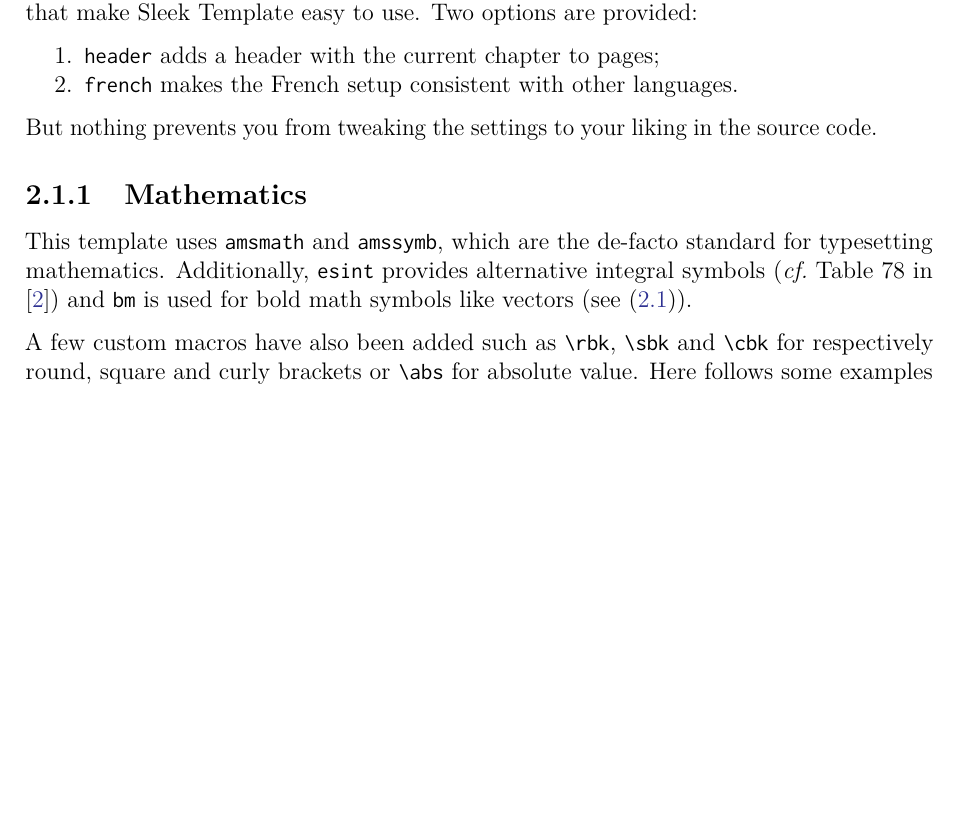
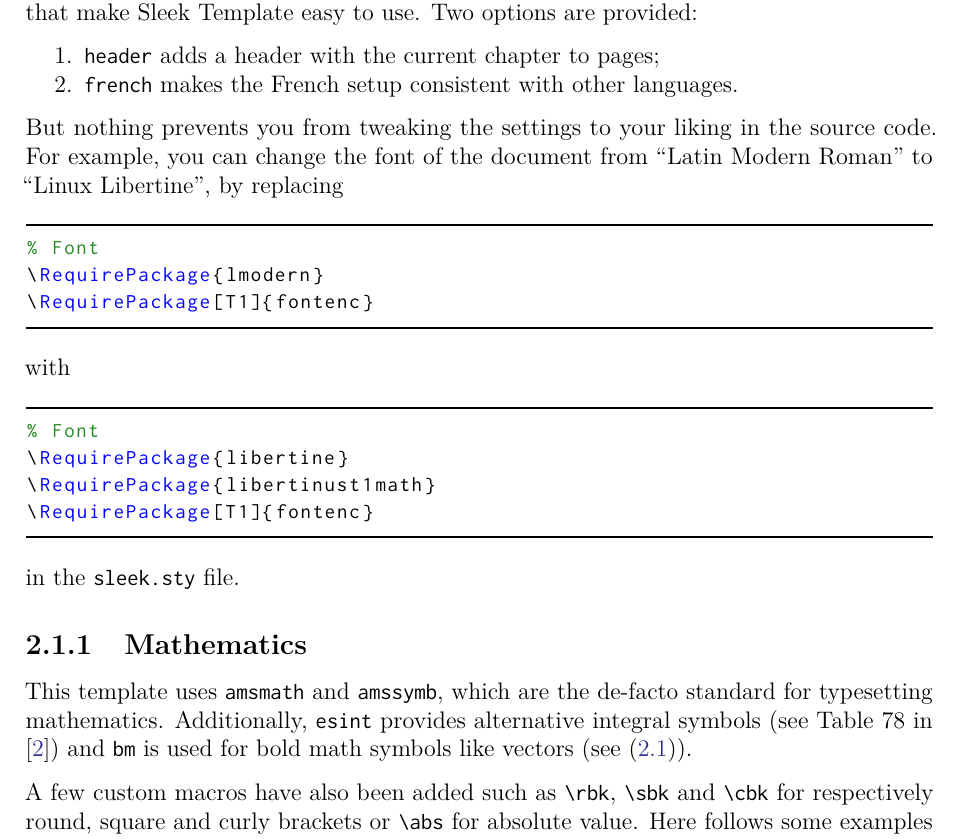
Before and after one commit to francois-rozet/sleek-template, a LaTeX thesis (main.tex, which reads packages/sleek-listings.sty): part of page 4 of 13, cut so that both start at the same text, the shorter picture padded with empty space. Compiled offline with pdfLaTeX.

Commit message:
✨ Add example to change font

```diff
--- a/main.tex
+++ b/main.tex
@@ -70,11 +70,28 @@
         \item \texttt{french} makes the French setup consistent with other languages.
     \end{enumerate}
 
-    But nothing prevents you from tweaking the settings to your liking in the source code.
+    But nothing prevents you from tweaking the settings to your liking in the source code. For example, you can change the font of the document from \enquote{Latin Modern Roman} to \enquote{Linux Libertine}, by replacing
+
+    \begin{lstlisting}[style=ruled, language=latex, gobble=4]
+    % Font
+    \RequirePackage{lmodern}
+    \RequirePackage[T1]{fontenc}
+    \end{lstlisting}
+
+    with
+
+    \begin{lstlisting}[style=ruled, language=latex, gobble=4]
+    % Font
+    \RequirePackage{libertine}
+    \RequirePackage{libertinust1math}
+    \RequirePackage[T1]{fontenc}
+    \end{lstlisting}
+
+    in the \texttt{sleek.sty} file.
 
     \subsection{Mathematics}
 
-    This template uses \texttt{amsmath} and \texttt{amssymb}, which are the de-facto standard for typesetting mathematics. Additionally, \texttt{esint} provides alternative integral symbols (\cf{} Table 78 in \cite{pakin2020comprehensive}) and \texttt{bm} is used for bold math symbols like vectors (see \eqref{eq:gauss_law}).
+    This template uses \texttt{amsmath} and \texttt{amssymb}, which are the de-facto standard for typesetting mathematics. Additionally, \texttt{esint} provides alternative integral symbols (see Table 78 in \cite{pakin2020comprehensive}) and \texttt{bm} is used for bold math symbols like vectors (see \eqref{eq:gauss_law}).
 
     A few custom macros have also been added such as \texttt{\tbs{}rbk}, \texttt{\tbs{}sbk} and \texttt{\tbs{}cbk} for respectively round, square and curly brackets or \texttt{\tbs{}abs} for absolute value. Here follows some examples showcasing what is possible with the default packages of \texttt{sleek}.
 
--- a/packages/sleek-listings.sty
+++ b/packages/sleek-listings.sty
@@ -1,4 +1,4 @@
-\ProvidesPackage{sleek-listings}[2022/09/13 v1.2.0 Sleek Listings]
+\ProvidesPackage{sleek-listings}[2023/09/18 v1.2.1 Sleek Listings]
 
 %%%%%%%%%%%%
 % Settings %
@@ -113,7 +113,7 @@
 
 \lstdefinelanguage{latex}{
     language=[LaTeX]TeX,
-    morekeywords={},
+    morekeywords={RequirePackage},
     style=colorful
 }
 
```
Also changed, not shown: main.pdf.
